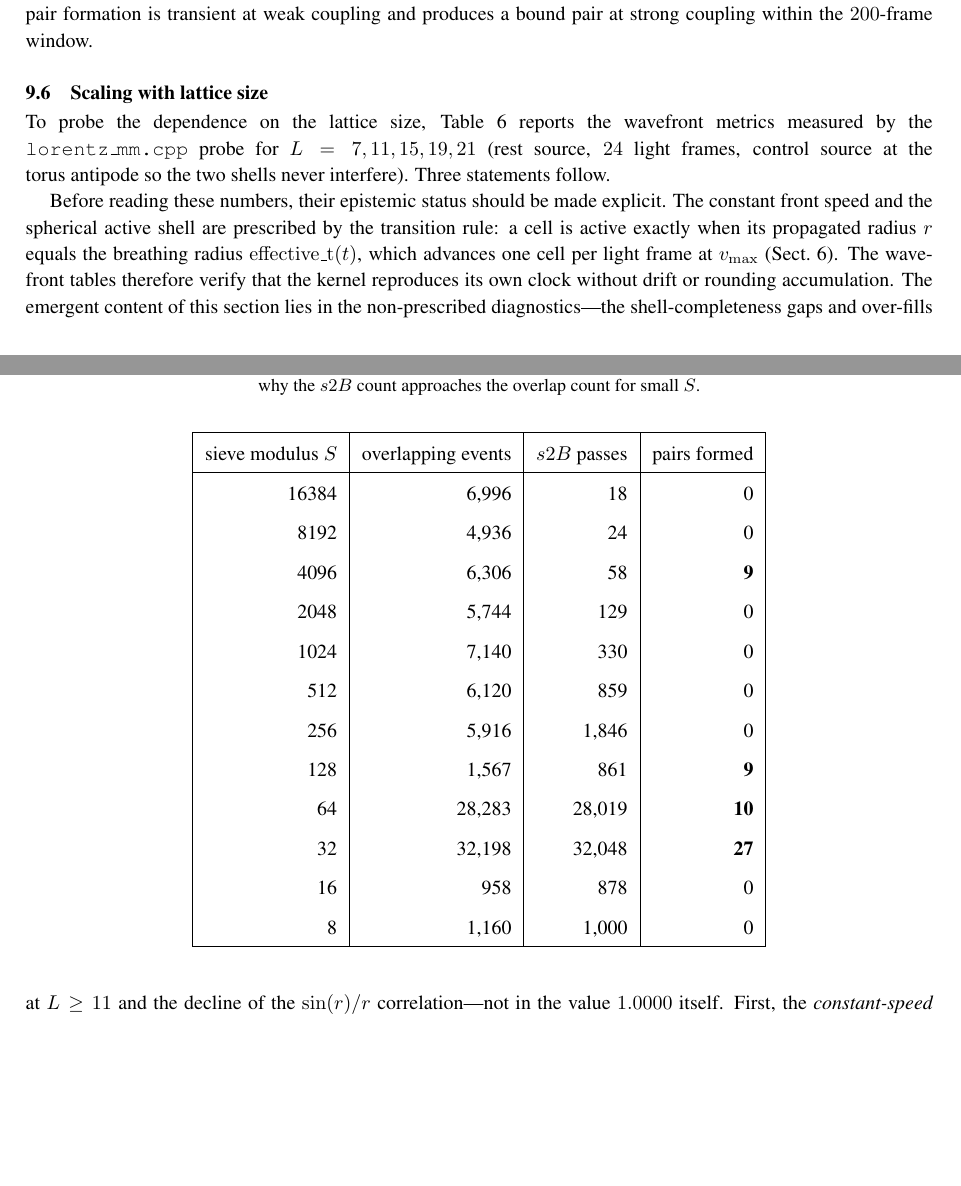
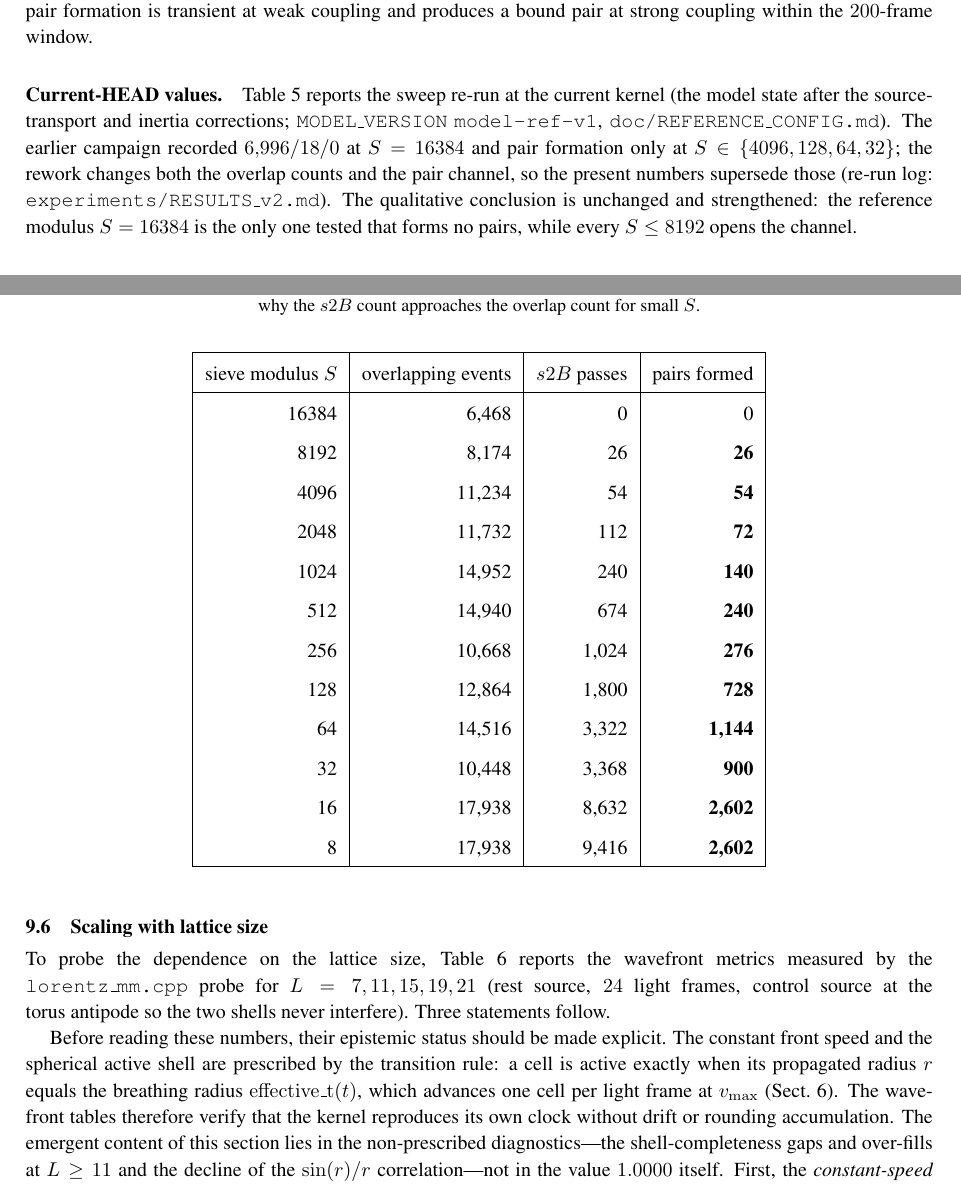
Before and after one commit to automaton3d/alpha, a LaTeX document (doc/manuscript.tex): two parts of pages 29 and 30 of 55 before the commit and two parts of pages 29 and 30 of 56 after it, joined at a grey line, cut so that both start at the same text, the shorter picture padded with empty space. Compiled offline with pdfLaTeX.

Commit message:
WP5: re-run the sieve sweep at current HEAD and replace the historical table
Replaced tab:sieve with the current-kernel values (alpha_probe, L=7 SEP=4 200 frames): 16384 gives 6468/0/0; pairs form for every S <= 8192 (26 at 8192, 1144 at 64, 2602 at 16). The earlier campaign recorded 6996/18/0 at 16384 and pairs only at {4096,128,64,32}.

Aligned the two surrounding sentences that quoted the old numbers and added a Current-HEAD values note citing MODEL_VERSION model-ref-v1 and RESULTS_v2.md. pdflatex compiles with no errors; manuscript.pdf regenerated.

```diff
--- a/doc/manuscript.tex
+++ b/doc/manuscript.tex
@@ -1084,21 +1084,22 @@ which reduces to $P=u/S$ when $\gcd(u,S)=1$ and to $P=1$ whenever $u\ge S$ (ever
 \hline
 sieve modulus $S$ & overlapping events & $s2B$ passes & pairs formed\\
 \hline
-16384 & 6{,}996 & 18 & 0\\
-8192 & 4{,}936 & 24 & 0\\
-4096 & 6{,}306 & 58 & \textbf{9}\\
-2048 & 5{,}744 & 129 & 0\\
-1024 & 7{,}140 & 330 & 0\\
-512 & 6{,}120 & 859 & 0\\
-256 & 5{,}916 & 1{,}846 & 0\\
-128 & 1{,}567 & 861 & \textbf{9}\\
-64 & 28{,}283 & 28{,}019 & \textbf{10}\\
-32 & 32{,}198 & 32{,}048 & \textbf{27}\\
-16 & 958 & 878 & 0\\
-8 & 1{,}160 & 1{,}000 & 0\\
+16384 & 6{,}468 & 0 & 0\\
+8192 & 8{,}174 & 26 & \textbf{26}\\
+4096 & 11{,}234 & 54 & \textbf{54}\\
+2048 & 11{,}732 & 112 & \textbf{72}\\
+1024 & 14{,}952 & 240 & \textbf{140}\\
+512 & 14{,}940 & 674 & \textbf{240}\\
+256 & 10{,}668 & 1{,}024 & \textbf{276}\\
+128 & 12{,}864 & 1{,}800 & \textbf{728}\\
+64 & 14{,}516 & 3{,}322 & \textbf{1{,}144}\\
+32 & 10{,}448 & 3{,}368 & \textbf{900}\\
+16 & 17{,}938 & 8{,}632 & \textbf{2{,}602}\\
+8 & 17{,}938 & 9{,}416 & \textbf{2{,}602}\\
 \hline
 \end{tabular}
 \end{table}
+\paragraph{Current-HEAD values.}  Table~\ref{tab:sieve} reports the sweep re-run at the current kernel (the model state after the source-transport and inertia corrections; \texttt{MODEL\_VERSION} \texttt{model-ref-v1}, \texttt{doc/REFERENCE\_CONFIG.md}).  The earlier campaign recorded $6{,}996/18/0$ at $S=16384$ and pair formation only at $S\in\{4096,128,64,32\}$; the rework changes both the overlap counts and the pair channel, so the present numbers supersede those (re-run log: \texttt{experiments/RESULTS\_v2.md}).  The qualitative conclusion is unchanged and strengthened: the reference modulus $S=16384$ is the only one tested that forms no pairs, while every $S\le8192$ opens the channel.
 \subsection{Scaling with lattice size}\label{subsec:scaling}
 To probe the dependence on the lattice size, Table~\ref{tab:scaling} reports the wavefront metrics measured by the \texttt{lorentz\_mm.cpp} probe for $L=7,11,15,19,21$ (rest source, $24$ light frames, control source at the torus antipode so the two shells never interfere).  Three statements follow.
 
```
Also changed, not shown: experiments/WORK_PLAN.md (+13 -9 lines), doc/manuscript.pdf, doc/manuscript.tex (4 more changed lines).
